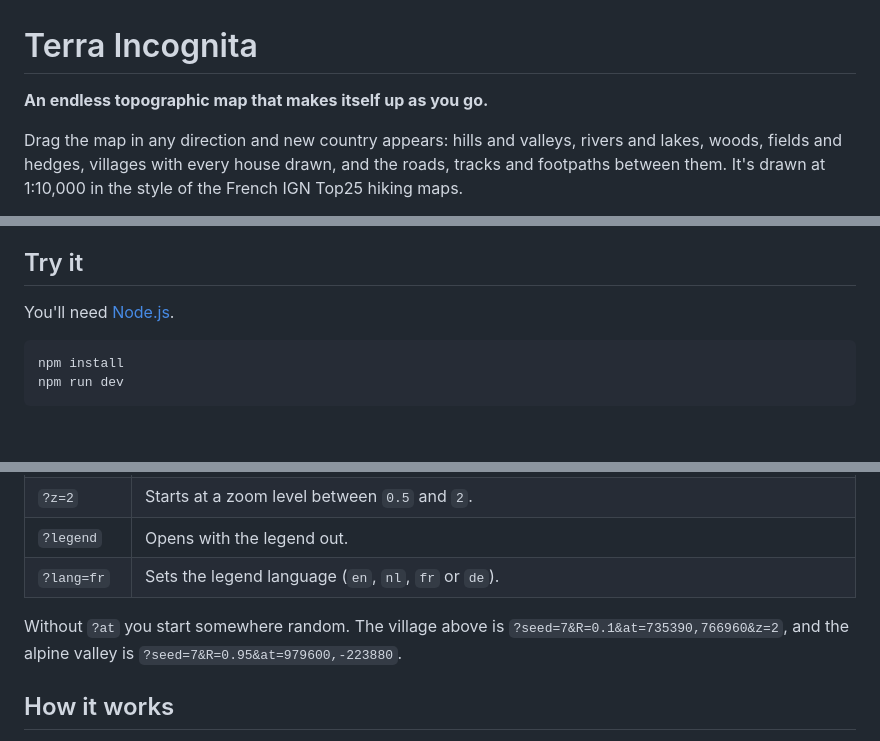
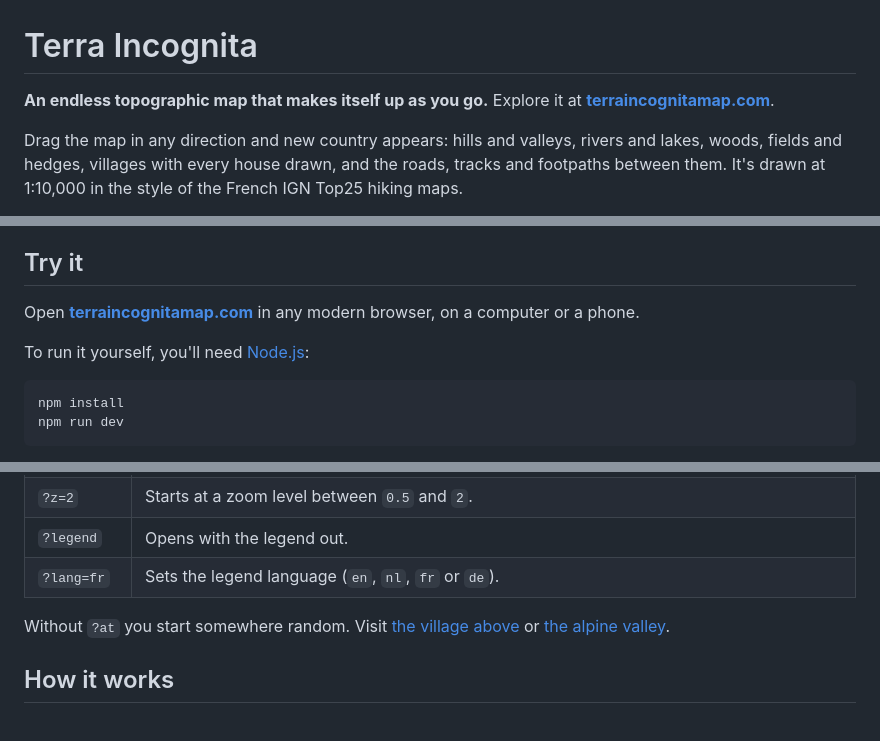
Before and after one commit to slafebre/terra-incognita, a Markdown page: README.md, 3 parts joined by grey strips. Rendered like a GitHub page; blank space fills up the shorter version.

Commit message:
README: link the live site at terraincognitamap.com
Co-Authored-By: Claude Opus 5.5 <noreply@anthropic.com>

````diff
--- a/README.md
+++ b/README.md
@@ -1,6 +1,6 @@
 # Terra Incognita
 
-**An endless topographic map that makes itself up as you go.**
+**An endless topographic map that makes itself up as you go.** Explore it at **[terraincognitamap.com](https://terraincognitamap.com)**.
 
 Drag the map in any direction and new country appears: hills and valleys, rivers and lakes, woods, fields and hedges, villages with every house drawn, and the roads, tracks and footpaths between them. It's drawn at 1:10,000 in the style of the French IGN Top25 hiking maps.
 
@@ -23,7 +23,9 @@ The landscape changes character every 8–20 km, from lowland through hills and
 
 ## Try it
 
-You'll need [Node.js](https://nodejs.org/).
+Open **[terraincognitamap.com](https://terraincognitamap.com)** in any modern browser, on a computer or a phone.
+
+To run it yourself, you'll need [Node.js](https://nodejs.org/):
 
 ```
 npm install
@@ -49,7 +51,7 @@ Add these to the address to choose what you see:
 | `?legend` | Opens with the legend out. |
 | `?lang=fr` | Sets the legend language (`en`, `nl`, `fr` or `de`). |
 
-Without `?at` you start somewhere random. The village above is `?seed=7&R=0.1&at=735390,766960&z=2`, and the alpine valley is `?seed=7&R=0.95&at=979600,-223880`.
+Without `?at` you start somewhere random. Visit [the village above](https://terraincognitamap.com/?seed=7&R=0.1&at=735390,766960&z=2) or [the alpine valley](https://terraincognitamap.com/?seed=7&R=0.95&at=979600,-223880).
 
 ## How it works
 
````
